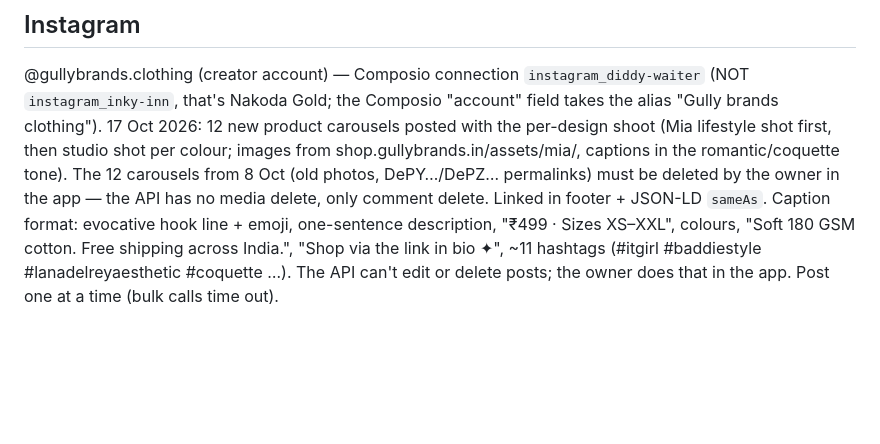
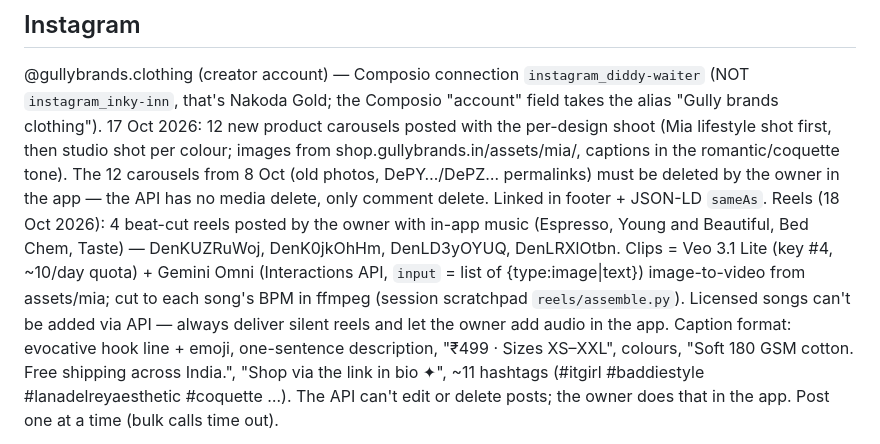
Before and after one commit to buttfeet26/gullybrands-site, a Markdown page: CLAUDE.md, the part around the change. Drawn GitHub-style; blank space fills up the shorter version.

Commit message:
Notes: first 4 reels posted, reel pipeline
Co-Authored-By: Claude Opus 5.5 <noreply@anthropic.com>
Claude-Session: https://claude.ai/code/session_014HbGFow4Qw914FvofWttEN

```diff
--- a/CLAUDE.md
+++ b/CLAUDE.md
@@ -85,6 +85,11 @@ product carousels posted with the per-design shoot (Mia lifestyle shot first, th
 images from shop.gullybrands.in/assets/mia/, captions in the romantic/coquette tone). The 12 carousels from
 8 Oct (old photos, DePY…/DePZ… permalinks) must be deleted by the owner in the app — the API has no media
 delete, only comment delete. Linked in footer + JSON-LD `sameAs`.
+Reels (18 Oct 2026): 4 beat-cut reels posted by the owner with in-app music (Espresso, Young and Beautiful,
+Bed Chem, Taste) — DenKUZRuWoj, DenK0jkOhHm, DenLD3yOYUQ, DenLRXlOtbn. Clips = Veo 3.1 Lite (key #4, ~10/day
+quota) + Gemini Omni (Interactions API, `input` = list of {type:image|text}) image-to-video from assets/mia;
+cut to each song's BPM in ffmpeg (session scratchpad `reels/assemble.py`). Licensed songs can't be added via
+API — always deliver silent reels and let the owner add audio in the app.
 Caption format: evocative hook line + emoji, one-sentence description, "₹499 · Sizes XS–XXL", colours,
 "Soft 180 GSM cotton. Free shipping across India.", "Shop via the link in bio ✦", ~11 hashtags
 (#itgirl #baddiestyle #lanadelreyaesthetic #coquette …). The API can't edit or delete posts; the owner
```
